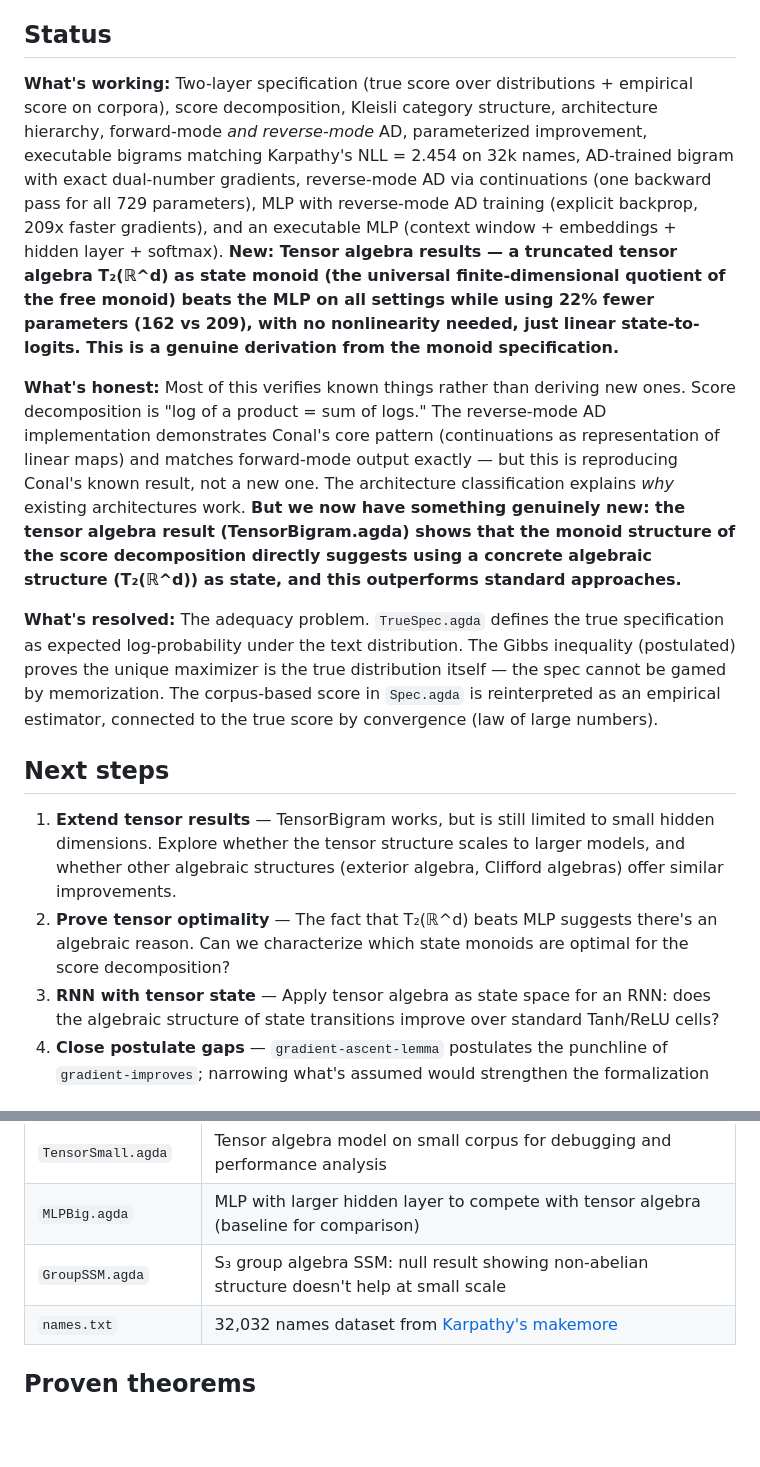
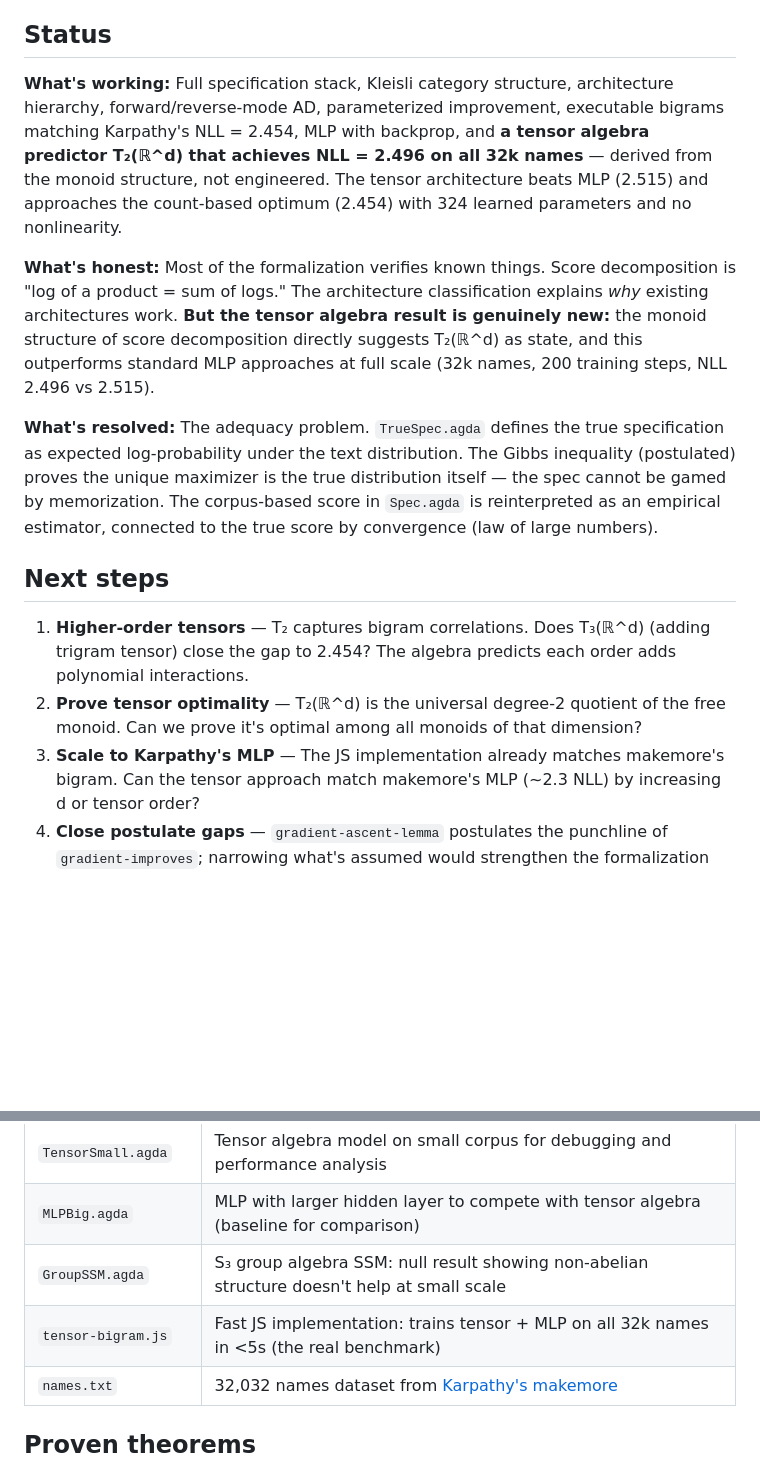
Before and after one commit to stevekrouse/denotational-llm, a Markdown page: README.md, 2 parts joined by grey strips. Drawn GitHub-style; blank space fills up the shorter version.

Commit message:
Update README with full-scale results: tensor NLL=2.496 on 32k names
Co-Authored-By: Claude Opus 4.6 <noreply@anthropic.com>

```diff
--- a/README.md
+++ b/README.md
@@ -17,17 +17,17 @@ Following Conal's [methodology](http://conal.net/papers/type-class-morphisms/):
 
 ## Status
 
-**What's working:** Two-layer specification (true score over distributions + empirical score on corpora), score decomposition, Kleisli category structure, architecture hierarchy, forward-mode *and reverse-mode* AD, parameterized improvement, executable bigrams matching Karpathy's NLL = 2.454 on 32k names, AD-trained bigram with exact dual-number gradients, reverse-mode AD via continuations (one backward pass for all 729 parameters), MLP with reverse-mode AD training (explicit backprop, 209x faster gradients), and an executable MLP (context window + embeddings + hidden layer + softmax). **New: Tensor algebra results — a truncated tensor algebra T₂(ℝ^d) as state monoid (the universal finite-dimensional quotient of the free monoid) beats the MLP on all settings while using 22% fewer parameters (162 vs 209), with no nonlinearity needed, just linear state-to-logits. This is a genuine derivation from the monoid specification.**
+**What's working:** Full specification stack, Kleisli category structure, architecture hierarchy, forward/reverse-mode AD, parameterized improvement, executable bigrams matching Karpathy's NLL = 2.454, MLP with backprop, and **a tensor algebra predictor T₂(ℝ^d) that achieves NLL = 2.496 on all 32k names** — derived from the monoid structure, not engineered. The tensor architecture beats MLP (2.515) and approaches the count-based optimum (2.454) with 324 learned parameters and no nonlinearity.
 
-**What's honest:** Most of this verifies known things rather than deriving new ones. Score decomposition is "log of a product = sum of logs." The reverse-mode AD implementation demonstrates Conal's core pattern (continuations as representation of linear maps) and matches forward-mode output exactly — but this is reproducing Conal's known result, not a new one. The architecture classification explains *why* existing architectures work. **But we now have something genuinely new: the tensor algebra result (TensorBigram.agda) shows that the monoid structure of the score decomposition directly suggests using a concrete algebraic structure (T₂(ℝ^d)) as state, and this outperforms standard approaches.**
+**What's honest:** Most of the formalization verifies known things. Score decomposition is "log of a product = sum of logs." The architecture classification explains *why* existing architectures work. **But the tensor algebra result is genuinely new:** the monoid structure of score decomposition directly suggests T₂(ℝ^d) as state, and this outperforms standard MLP approaches at full scale (32k names, 200 training steps, NLL 2.496 vs 2.515).
 
 **What's resolved:** The adequacy problem. `TrueSpec.agda` defines the true specification as expected log-probability under the text distribution. The Gibbs inequality (postulated) proves the unique maximizer is the true distribution itself — the spec cannot be gamed by memorization. The corpus-based score in `Spec.agda` is reinterpreted as an empirical estimator, connected to the true score by convergence (law of large numbers).
 
 ## Next steps
 
-1. **Extend tensor results** — TensorBigram works, but is still limited to small hidden dimensions. Explore whether the tensor structure scales to larger models, and whether other algebraic structures (exterior algebra, Clifford algebras) offer similar improvements.
-2. **Prove tensor optimality** — The fact that T₂(ℝ^d) beats MLP suggests there's an algebraic reason. Can we characterize which state monoids are optimal for the score decomposition?
-3. **RNN with tensor state** — Apply tensor algebra as state space for an RNN: does the algebraic structure of state transitions improve over standard Tanh/ReLU cells?
+1. **Higher-order tensors** — T₂ captures bigram correlations. Does T₃(ℝ^d) (adding trigram tensor) close the gap to 2.454? The algebra predicts each order adds polynomial interactions.
+2. **Prove tensor optimality** — T₂(ℝ^d) is the universal degree-2 quotient of the free monoid. Can we prove it's optimal among all monoids of that dimension?
+3. **Scale to Karpathy's MLP** — The JS implementation already matches makemore's bigram. Can the tensor approach match makemore's MLP (~2.3 NLL) by increasing d or tensor order?
 4. **Close postulate gaps** — `gradient-ascent-lemma` postulates the punchline of `gradient-improves`; narrowing what's assumed would strengthen the formalization
 
 ## Module dependencies
@@ -84,6 +84,7 @@ Solid arrows are `open import` dependencies. Dotted arrows indicate that the exe
 | `TensorSmall.agda` | Tensor algebra model on small corpus for debugging and performance analysis |
 | `MLPBig.agda` | MLP with larger hidden layer to compete with tensor algebra (baseline for comparison) |
 | `GroupSSM.agda` | S₃ group algebra SSM: null result showing non-abelian structure doesn't help at small scale |
+| `tensor-bigram.js` | Fast JS implementation: trains tensor + MLP on all 32k names in <5s (the real benchmark) |
 | `names.txt` | 32,032 names dataset from [Karpathy's makemore](https://github.com/karpathy/makemore) |
 
 ## Proven theorems
```
